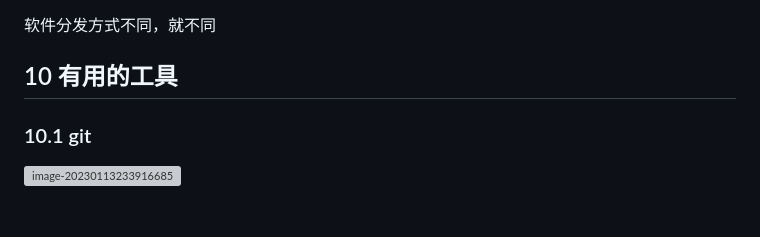
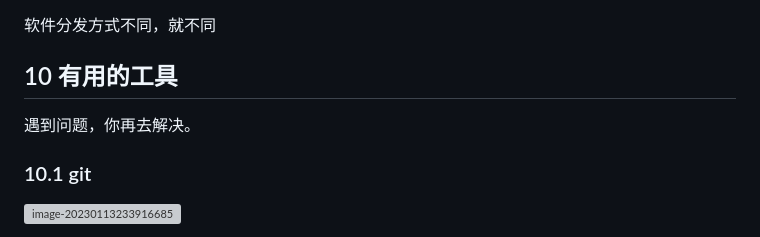
Before and after one commit to lynliam/note, a Markdown page: WTR-EC/Ubuntu.md, the part around the change. Drawn GitHub-style; blank space fills up the shorter version; grey boxes are pictures that could not be loaded.

Commit message:
Modify the WTR-EC Ubuntu 1532

```diff
--- a/WTR-EC/Ubuntu.md
+++ b/WTR-EC/Ubuntu.md
@@ -837,6 +837,10 @@ pip install  minicom
 
 ## 10   有用的工具
 
+遇到问题，你再去解决。
+
+
+
 ### 10.1    git
 
 ![image-20230113233916685](Ubuntu.assets/image-20230113233916685-1708485481706-4.png)
```
